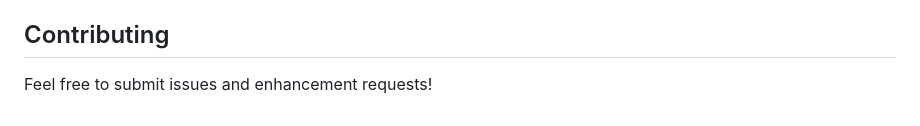
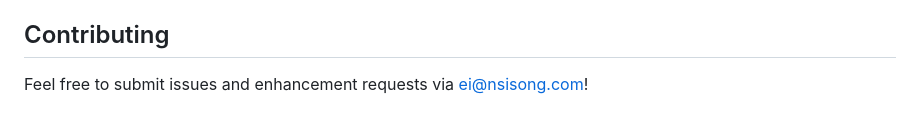
Before and after one commit to 1cbyc/custom-captcha, a Markdown page: README.md, the part around the change. Rendered like a GitHub page.

Commit message:
added email

```diff
--- a/README.md
+++ b/README.md
@@ -134,4 +134,4 @@ You can customize the CAPTCHA by modifying the following in `app.py`:
 
 ## Contributing
 
-Feel free to submit issues and enhancement requests!
+Feel free to submit issues and enhancement requests via ei@nsisong.com!
```
